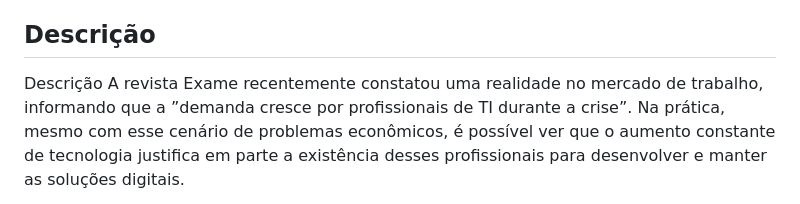
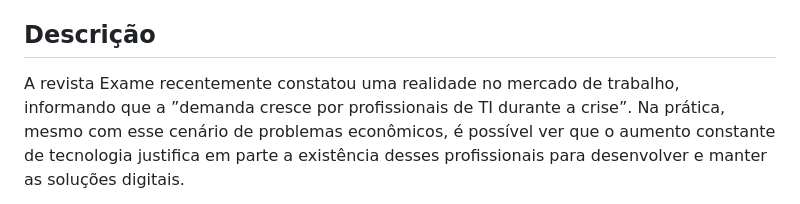
Before and after one commit to lukehenri13/web-style-curriculum-vitae, a Markdown page: README.md, the part around the change. Rendered like a GitHub page.

```diff
--- a/README.md
+++ b/README.md
@@ -12,7 +12,7 @@ As habilidades desenvolvidas neste desafio foram:
 * CSS Display
 
 ## Descrição
-Descrição
+
 A revista Exame recentemente constatou uma realidade no mercado de trabalho, informando que a ”demanda cresce por profissionais de TI durante a crise”. Na prática, mesmo com esse cenário de problemas econômicos, é possível ver que o aumento constante de tecnologia justifica em parte a existência desses profissionais para desenvolver e manter as soluções digitais.
 
 Para as empresas os benefícios do investimento nesses profissionais geralmente são revertidos rapidamente em aumento do faturamento e lucro.
```
